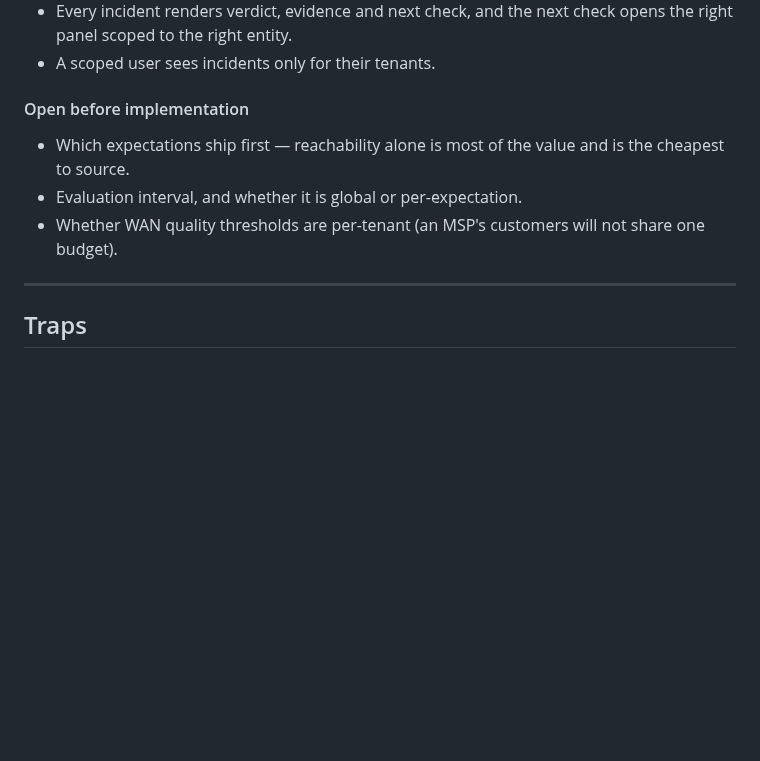
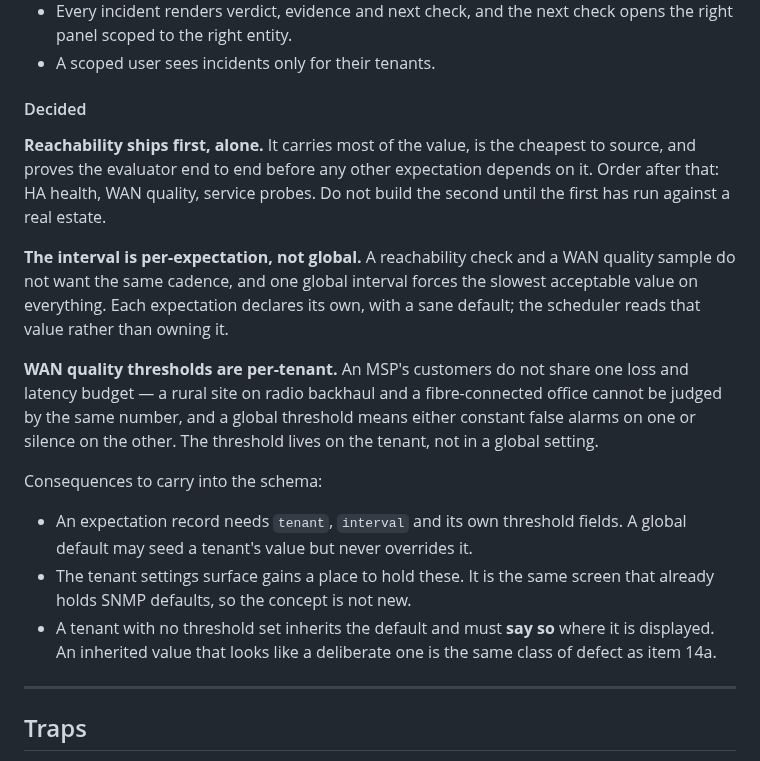
Before and after one commit to Claudio-Vidhi/SentinelNet, a Markdown page: docs/console-rethink-plan.md, the part around the change. Rendered like a GitHub page; blank space fills up the shorter version.

Commit message:
docs(ux): record the three item 15 decisions
Reachability ships first and alone: most of the value, cheapest to source,
and it proves the evaluator before anything else depends on it. HA health,
WAN quality and service probes follow, one at a time.

The evaluation interval is per-expectation rather than global, since a
reachability check and a WAN quality sample do not want the same cadence and
one global value forces the slowest acceptable cadence on everything.

WAN quality thresholds are per-tenant. A rural site on radio backhaul and a
fibre-connected office cannot share a loss and latency budget, so a global
threshold produces either constant false alarms on one or silence on the
other.

Carries the schema consequences: tenant, interval and threshold fields on the
expectation record, a home for them beside the existing per-tenant SNMP
defaults, and the requirement that an inherited threshold announces itself
rather than looking deliberate.

Co-Authored-By: Claude Opus 5 <noreply@anthropic.com>

```diff
--- a/docs/console-rethink-plan.md
+++ b/docs/console-rethink-plan.md
@@ -815,13 +815,33 @@ them. ADR-0006 keeps AI out of the decision path.
   opens the right panel scoped to the right entity.
 - A scoped user sees incidents only for their tenants.
 
-#### Open before implementation
+#### Decided
 
-- Which expectations ship first — reachability alone is most of the value and
-  is the cheapest to source.
-- Evaluation interval, and whether it is global or per-expectation.
-- Whether WAN quality thresholds are per-tenant (an MSP's customers will not
-  share one budget).
+**Reachability ships first, alone.** It carries most of the value, is the
+cheapest to source, and proves the evaluator end to end before any other
+expectation depends on it. Order after that: HA health, WAN quality, service
+probes. Do not build the second until the first has run against a real estate.
+
+**The interval is per-expectation, not global.** A reachability check and a WAN
+quality sample do not want the same cadence, and one global interval forces the
+slowest acceptable value on everything. Each expectation declares its own, with
+a sane default; the scheduler reads that value rather than owning it.
+
+**WAN quality thresholds are per-tenant.** An MSP's customers do not share one
+loss and latency budget — a rural site on radio backhaul and a fibre-connected
+office cannot be judged by the same number, and a global threshold means either
+constant false alarms on one or silence on the other. The threshold lives on the
+tenant, not in a global setting.
+
+Consequences to carry into the schema:
+
+- An expectation record needs `tenant`, `interval` and its own threshold fields.
+  A global default may seed a tenant's value but never overrides it.
+- The tenant settings surface gains a place to hold these. It is the same screen
+  that already holds SNMP defaults, so the concept is not new.
+- A tenant with no threshold set inherits the default and must **say so** where
+  it is displayed. An inherited value that looks like a deliberate one is the
+  same class of defect as item 14a.
 
 ---
 
```
